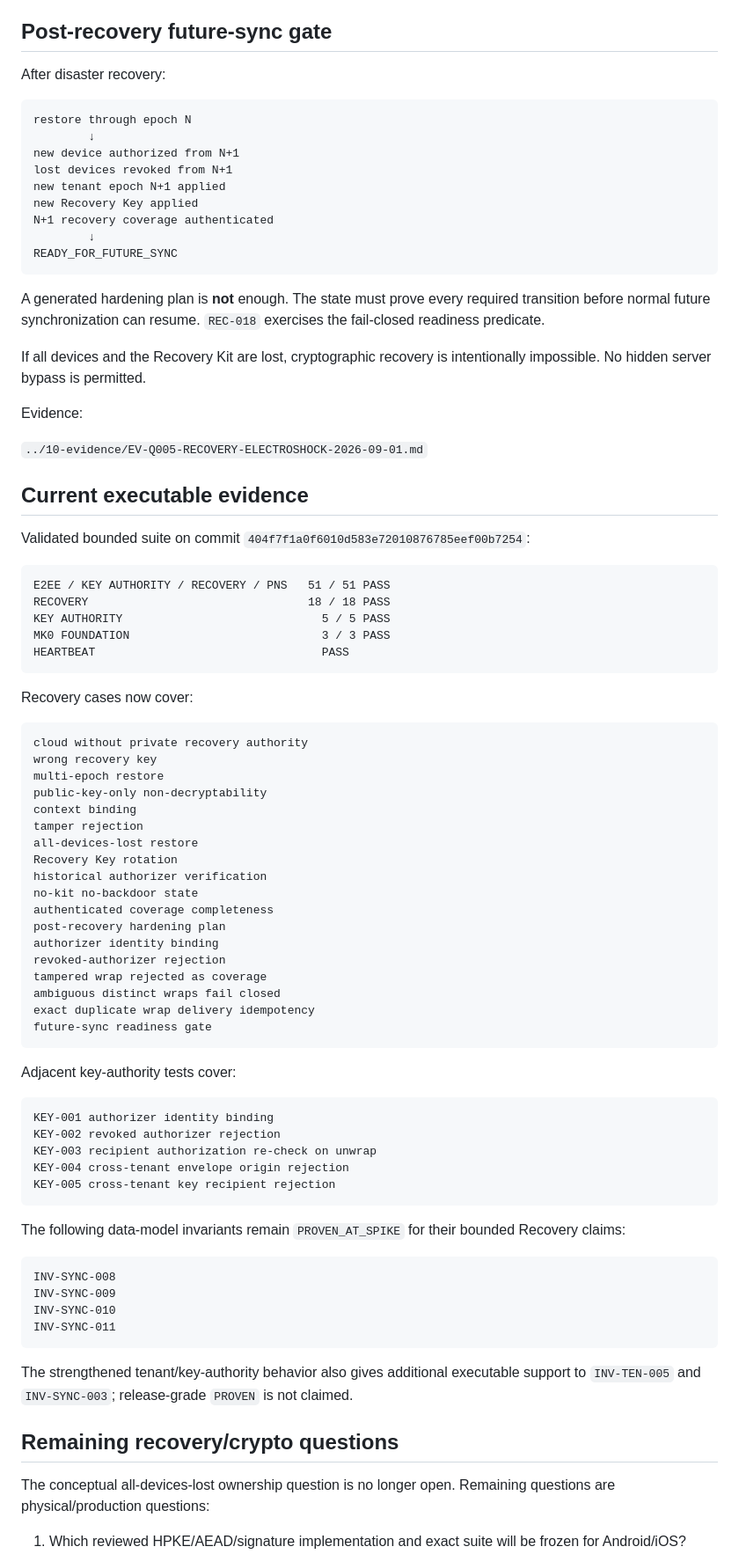
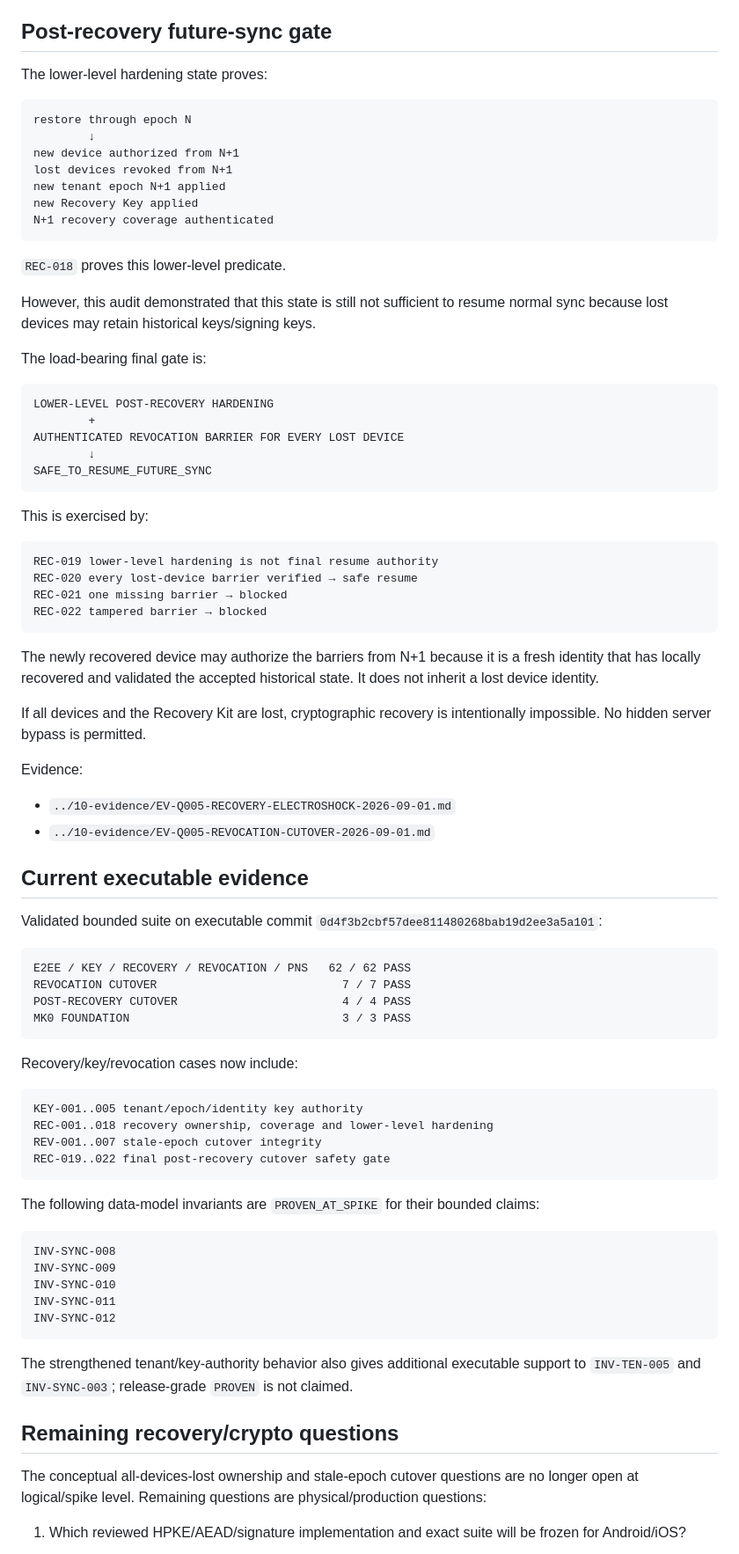
Before and after one commit to Em3rc0d/FinanceSensor, a Markdown page: mk0/02-quarries/Q-005-LOCAL-FIRST-SYNC.md, the part around one of its changes. Shown at 88% size. GitHub-like rendering.

Commit message:
q005: bind revocation cutover to future sync safety

````diff
--- a/mk0/02-quarries/Q-005-LOCAL-FIRST-SYNC.md
+++ b/mk0/02-quarries/Q-005-LOCAL-FIRST-SYNC.md
@@ -348,7 +426,7 @@ Exact relay duplicates of the same package remain idempotent. A tampered package
 
 ## Post-recovery future-sync gate
 
-After disaster recovery:
+The lower-level hardening state proves:
 
 ```text
 restore through epoch N
@@ -358,76 +436,74 @@ lost devices revoked from N+1
 new tenant epoch N+1 applied
 new Recovery Key applied
 N+1 recovery coverage authenticated
-        ↓
-READY_FOR_FUTURE_SYNC
 ```
 
-A generated hardening plan is **not** enough. The state must prove every required transition before normal future synchronization can resume. `REC-018` exercises the fail-closed readiness predicate.
+`REC-018` proves this lower-level predicate.
+
+However, this audit demonstrated that this state is still not sufficient to resume normal sync because lost devices may retain historical keys/signing keys.
+
+The load-bearing final gate is:
+
+```text
+LOWER-LEVEL POST-RECOVERY HARDENING
+        +
+AUTHENTICATED REVOCATION BARRIER FOR EVERY LOST DEVICE
+        ↓
+SAFE_TO_RESUME_FUTURE_SYNC
+```
+
+This is exercised by:
+
+```text
+REC-019 lower-level hardening is not final resume authority
+REC-020 every lost-device barrier verified → safe resume
+REC-021 one missing barrier → blocked
+REC-022 tampered barrier → blocked
+```
+
+The newly recovered device may authorize the barriers from N+1 because it is a fresh identity that has locally recovered and validated the accepted historical state. It does not inherit a lost device identity.
 
 If all devices and the Recovery Kit are lost, cryptographic recovery is intentionally impossible. No hidden server bypass is permitted.
 
 Evidence:
 
-`../10-evidence/EV-Q005-RECOVERY-ELECTROSHOCK-2026-09-01.md`
+- `../10-evidence/EV-Q005-RECOVERY-ELECTROSHOCK-2026-09-01.md`
+- `../10-evidence/EV-Q005-REVOCATION-CUTOVER-2026-09-01.md`
 
 ## Current executable evidence
 
-Validated bounded suite on commit `404f7f1a0f6010d583e72010876785eef00b7254`:
+Validated bounded suite on executable commit `0d4f3b2cbf57dee811480268bab19d2ee3a5a101`:
 
 ```text
-E2EE / KEY AUTHORITY / RECOVERY / PNS   51 / 51 PASS
-RECOVERY                                18 / 18 PASS
-KEY AUTHORITY                             5 / 5 PASS
-MK0 FOUNDATION                            3 / 3 PASS
-HEARTBEAT                                 PASS
+E2EE / KEY / RECOVERY / REVOCATION / PNS   62 / 62 PASS
+REVOCATION CUTOVER                           7 / 7 PASS
+POST-RECOVERY CUTOVER                        4 / 4 PASS
+MK0 FOUNDATION                               3 / 3 PASS
 ```
 
-Recovery cases now cover:
+Recovery/key/revocation cases now include:
 
 ```text
-cloud without private recovery authority
-wrong recovery key
-multi-epoch restore
-public-key-only non-decryptability
-context binding
-tamper rejection
-all-devices-lost restore
-Recovery Key rotation
-historical authorizer verification
-no-kit no-backdoor state
-authenticated coverage completeness
-post-recovery hardening plan
-authorizer identity binding
-revoked-authorizer rejection
-tampered wrap rejected as coverage
-ambiguous distinct wraps fail closed
-exact duplicate wrap delivery idempotency
-future-sync readiness gate
+KEY-001..005 tenant/epoch/identity key authority
+REC-001..018 recovery ownership, coverage and lower-level hardening
+REV-001..007 stale-epoch cutover integrity
+REC-019..022 final post-recovery cutover safety gate
 ```
 
-Adjacent key-authority tests cover:
-
-```text
-KEY-001 authorizer identity binding
-KEY-002 revoked authorizer rejection
-KEY-003 recipient authorization re-check on unwrap
-KEY-004 cross-tenant envelope origin rejection
-KEY-005 cross-tenant key recipient rejection
-```
-
-The following data-model invariants remain `PROVEN_AT_SPIKE` for their bounded Recovery claims:
+The following data-model invariants are `PROVEN_AT_SPIKE` for their bounded claims:
 
 ```text
 INV-SYNC-008
 INV-SYNC-009
 INV-SYNC-010
 INV-SYNC-011
+INV-SYNC-012
 ```
 
 The strengthened tenant/key-authority behavior also gives additional executable support to `INV-TEN-005` and `INV-SYNC-003`; release-grade `PROVEN` is not claimed.
 
 ## Remaining recovery/crypto questions
 
-The conceptual all-devices-lost ownership question is no longer open. Remaining questions are physical/production questions:
+The conceptual all-devices-lost ownership and stale-epoch cutover questions are no longer open at logical/spike level. Remaining questions are physical/production questions:
 
 1. Which reviewed HPKE/AEAD/signature implementation and exact suite will be frozen for Android/iOS?
````
Also changed, not shown: other parts of mk0/02-quarries/Q-005-LOCAL-FIRST-SYNC.md (+128 -40 lines).
